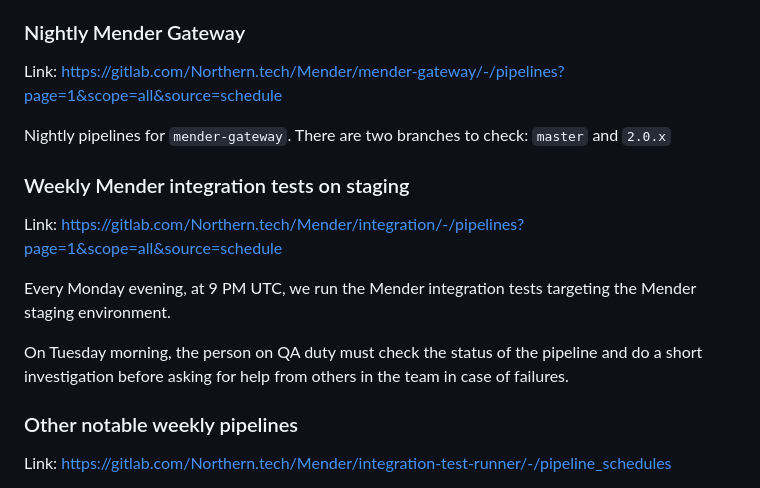
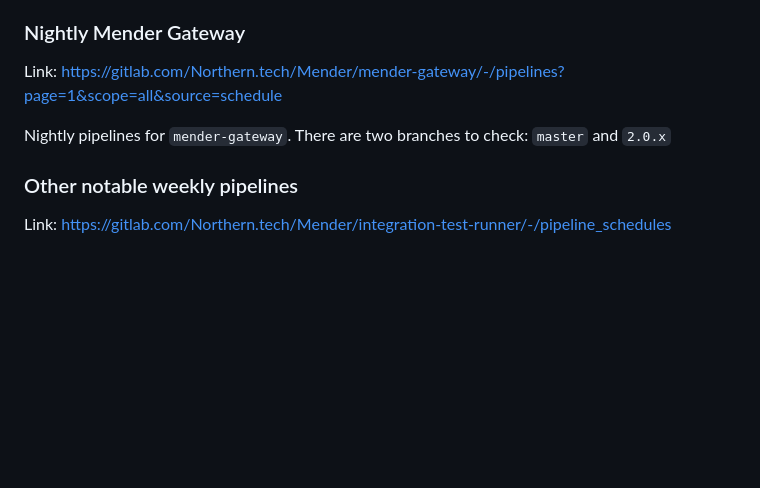
Before and after one commit to mendersoftware/mender-qa, a Markdown page: Documentation/qa-duty.md, the part around the change. Drawn GitHub-style; blank space fills up the shorter version.

Commit message:
chore: Remove mender server integration tests on staging from QA duty doc
Ticket: None
Changelog: Title

Signed-off-by: Michal Kopczan <michal.kopczan@northern.tech>

```diff
--- a/Documentation/qa-duty.md
+++ b/Documentation/qa-duty.md
@@ -70,17 +70,6 @@ Link: https://gitlab.com/Northern.tech/Mender/mender-gateway/-/pipelines?page=1&
 
 Nightly pipelines for `mender-gateway`. There are two branches to check: `master` and `2.0.x`
 
-### Weekly Mender integration tests on staging
-
-Link: https://gitlab.com/Northern.tech/Mender/integration/-/pipelines?page=1&scope=all&source=schedule
-
-Every Monday evening, at 9 PM UTC, we run the Mender integration tests targeting
-the Mender staging environment.
-
-On Tuesday morning, the person on QA duty must check the status of the pipeline and
-do a short investigation before asking for help from others in the team in
-case of failures.
-
 ### Other notable weekly pipelines
 
 Link: https://gitlab.com/Northern.tech/Mender/integration-test-runner/-/pipeline_schedules
```
